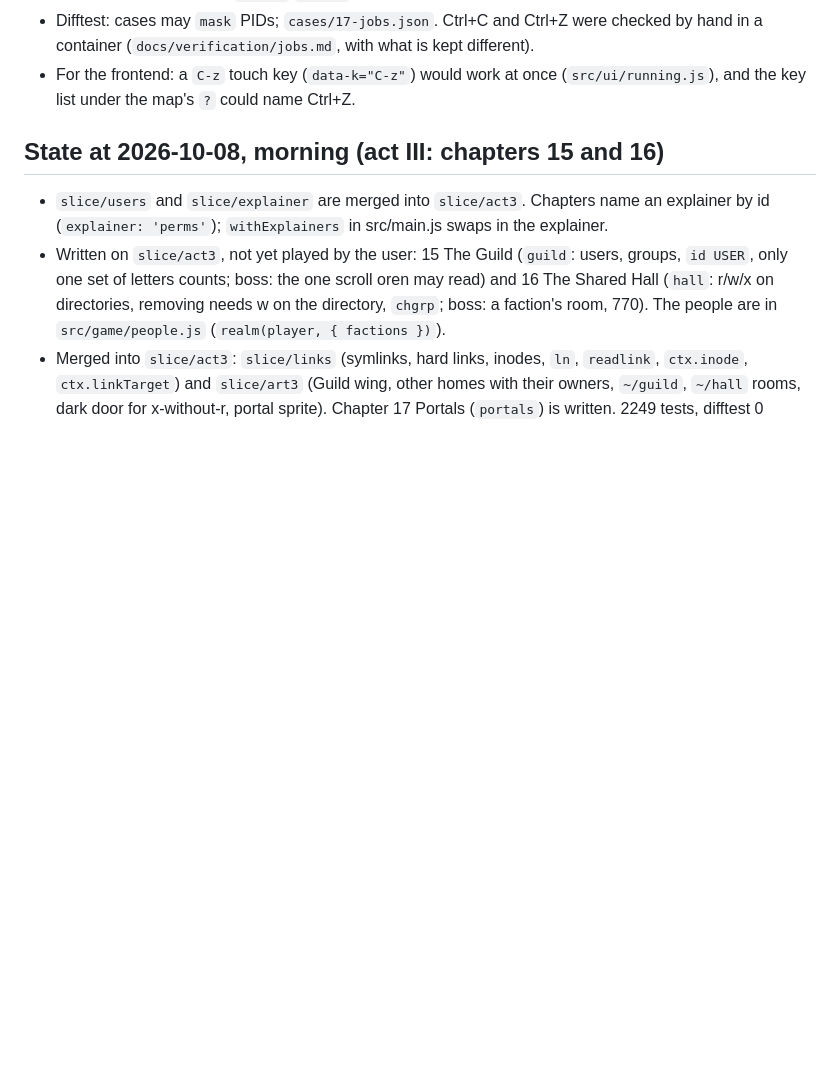
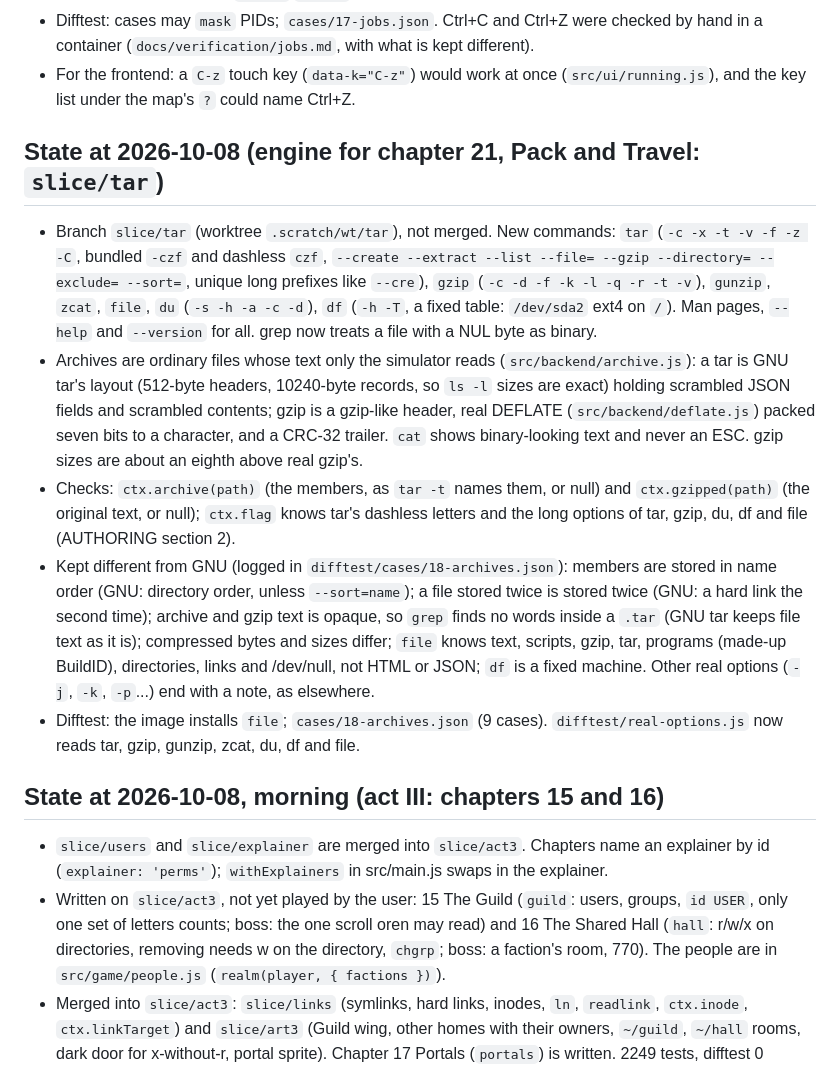
Before and after one commit to Janet16180/shellcraft, a Markdown page: docs/STATUS.md, the part around the change. Rendered like a GitHub page; blank space fills up the shorter version.

Commit message:
Docs: archives in STATUS and AUTHORING

```diff
--- a/docs/STATUS.md
+++ b/docs/STATUS.md
@@ -64,6 +64,30 @@ adventure log. 14 chapters are planned (DESIGN.md section 4).
   container (`docs/verification/jobs.md`, with what is kept different).
 - For the frontend: a `C-z` touch key (`data-k="C-z"`) would work at once (`src/ui/running.js`), and
   the key list under the map's `?` could name Ctrl+Z.
+
+## State at 2026-10-08 (engine for chapter 21, Pack and Travel: `slice/tar`)
+
+- Branch `slice/tar` (worktree `.scratch/wt/tar`), not merged. New commands: `tar` (`-c -x -t -v -f -z
+  -C`, bundled `-czf` and dashless `czf`, `--create --extract --list --file= --gzip --directory=
+  --exclude= --sort=`, unique long prefixes like `--cre`), `gzip` (`-c -d -f -k -l -q -r -t -v`),
+  `gunzip`, `zcat`, `file`, `du` (`-s -h -a -c -d`), `df` (`-h -T`, a fixed table: `/dev/sda2` ext4 on
+  `/`). Man pages, `--help` and `--version` for all. grep now treats a file with a NUL byte as binary.
+- Archives are ordinary files whose text only the simulator reads (`src/backend/archive.js`): a tar
+  is GNU tar's layout (512-byte headers, 10240-byte records, so `ls -l` sizes are exact) holding
+  scrambled JSON fields and scrambled contents; gzip is a gzip-like header, real DEFLATE
+  (`src/backend/deflate.js`) packed seven bits to a character, and a CRC-32 trailer. `cat` shows
+  binary-looking text and never an ESC. gzip sizes are about an eighth above real gzip's.
+- Checks: `ctx.archive(path)` (the members, as `tar -t` names them, or null) and `ctx.gzipped(path)`
+  (the original text, or null); `ctx.flag` knows tar's dashless letters and the long options of
+  tar, gzip, du, df and file (AUTHORING section 2).
+- Kept different from GNU (logged in `difftest/cases/18-archives.json`): members are stored in name
+  order (GNU: directory order, unless `--sort=name`); a file stored twice is stored twice (GNU: a hard
+  link the second time); archive and gzip text is opaque, so `grep` finds no words inside a `.tar`
+  (GNU tar keeps file text as it is); compressed bytes and sizes differ; `file` knows text, scripts,
+  gzip, tar, programs (made-up BuildID), directories, links and /dev/null, not HTML or JSON; `df` is
+  a fixed machine. Other real options (`-j`, `-k`, `-p`...) end with a note, as elsewhere.
+- Difftest: the image installs `file`; `cases/18-archives.json` (9 cases). `difftest/real-options.js`
+  now reads tar, gzip, gunzip, zcat, du, df and file.
 
 ## State at 2026-10-08, morning (act III: chapters 15 and 16)
 
```
Also changed, not shown: AUTHORING.md (+20 -0 lines).
